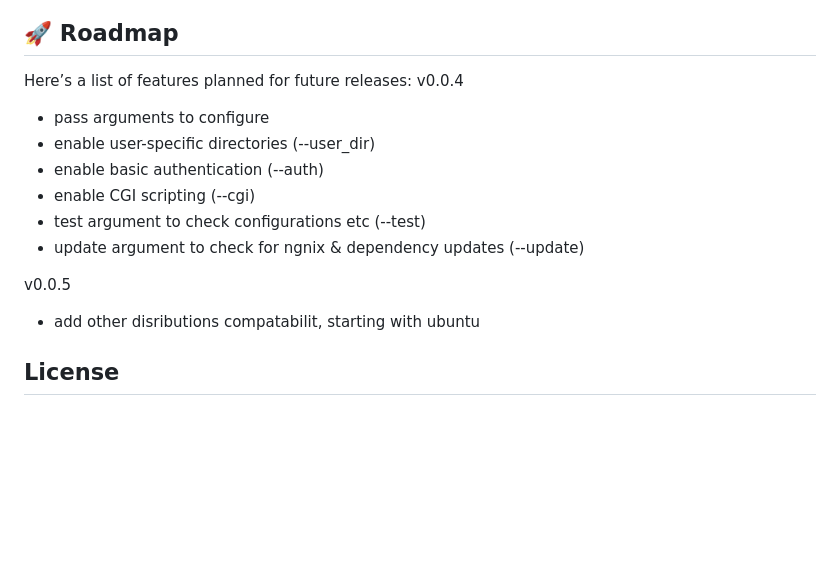
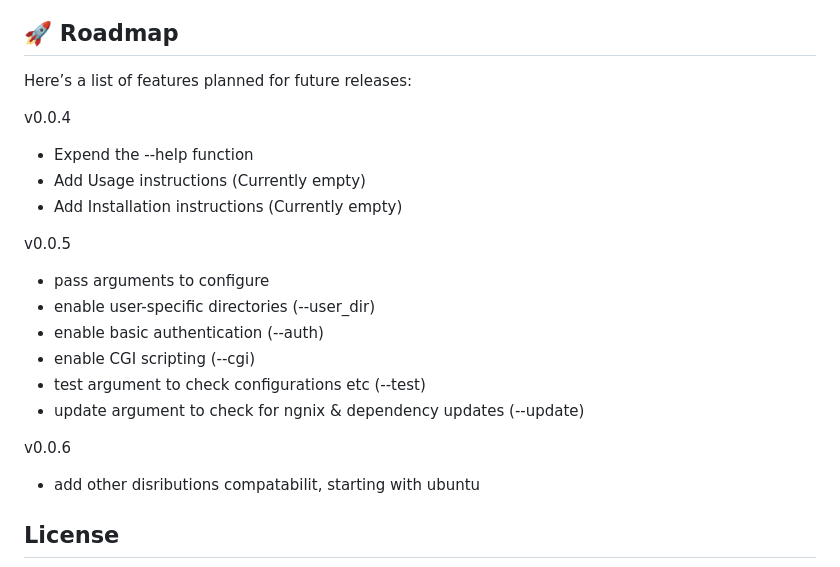
Before and after one commit to mendelsontal/ngnix_tool, a Markdown page: README.md, the part around the change. Drawn GitHub-style; blank space fills up the shorter version.

Commit message:
Update README.md - v0.0.3 fix
Updated README.md for missed items on v0.0.3 commit

```diff
--- a/README.md
+++ b/README.md
@@ -73,7 +73,13 @@ chmod +x setup.sh
 
 ## 🚀 Roadmap
 Here’s a list of features planned for future releases:
+
 v0.0.4
+- Expend the --help function
+- Add Usage instructions (Currently empty)
+- Add Installation instructions (Currently empty)
+
+v0.0.5
 - pass arguments to configure
  - enable user-specific directories (--user_dir)
  - enable basic authentication (--auth)
@@ -81,7 +87,7 @@ v0.0.4
 - test argument to check configurations etc (--test)
 - update argument to check for ngnix & dependency updates (--update)
 
-v0.0.5
+v0.0.6
 - add other disributions compatabilit, starting with ubuntu
 
 <!-- LICENSE -->
```
